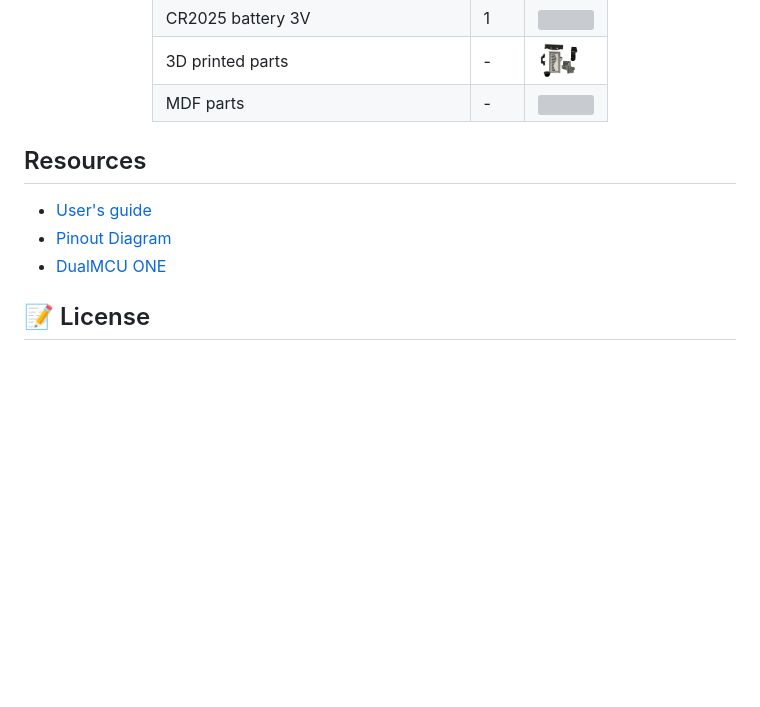
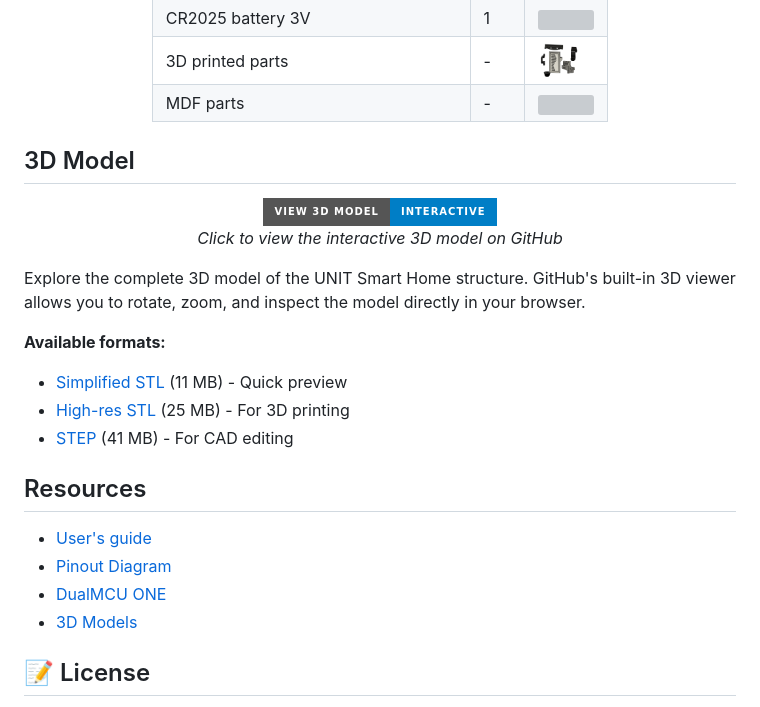
Before and after one commit to UNIT-Electronics-MX/unit_kit_smarthome, a Markdown page: README.md, the part around the change. GitHub-like rendering; badges without logos; blank space fills up the shorter version; grey boxes are pictures that could not be loaded.

Commit message:
Add 3D model section to main README

```diff
--- a/README.md
+++ b/README.md
@@ -103,11 +103,28 @@ The SmartHome Kit by UNIT Electronics is an educational platform designed to tea
 |MDF parts                  |-    |<img src="hardware/img/mdf_parts.png" width="40px"> |
 </div>
 
+## 3D Model
+
+<div align="center">
+  <a href="hardware/3d/UE0001_simplified.stl">
+    <img src="https://img.shields.io/badge/View%203D%20Model-Interactive-blue?style=for-the-badge&logo=github" alt="View 3D Model">
+  </a>
+  <p><em>Click to view the interactive 3D model on GitHub</em></p>
+</div>
+
+Explore the complete 3D model of the UNIT Smart Home structure. GitHub's built-in 3D viewer allows you to rotate, zoom, and inspect the model directly in your browser.
+
+**Available formats:**
+- [Simplified STL](hardware/3d/UE0001_simplified.stl) (11 MB) - Quick preview
+- [High-res STL](hardware/3d/UE0001.stl) (25 MB) - For 3D printing
+- [STEP](hardware/3d/UE0001.step) (41 MB) - For CAD editing
+
 ## Resources
 
 - [User's guide](#)
 - [Pinout Diagram](#)
 - [DualMCU ONE](#)
+- [3D Models](hardware/3d/)
 
 ## 📝 License
 
```
